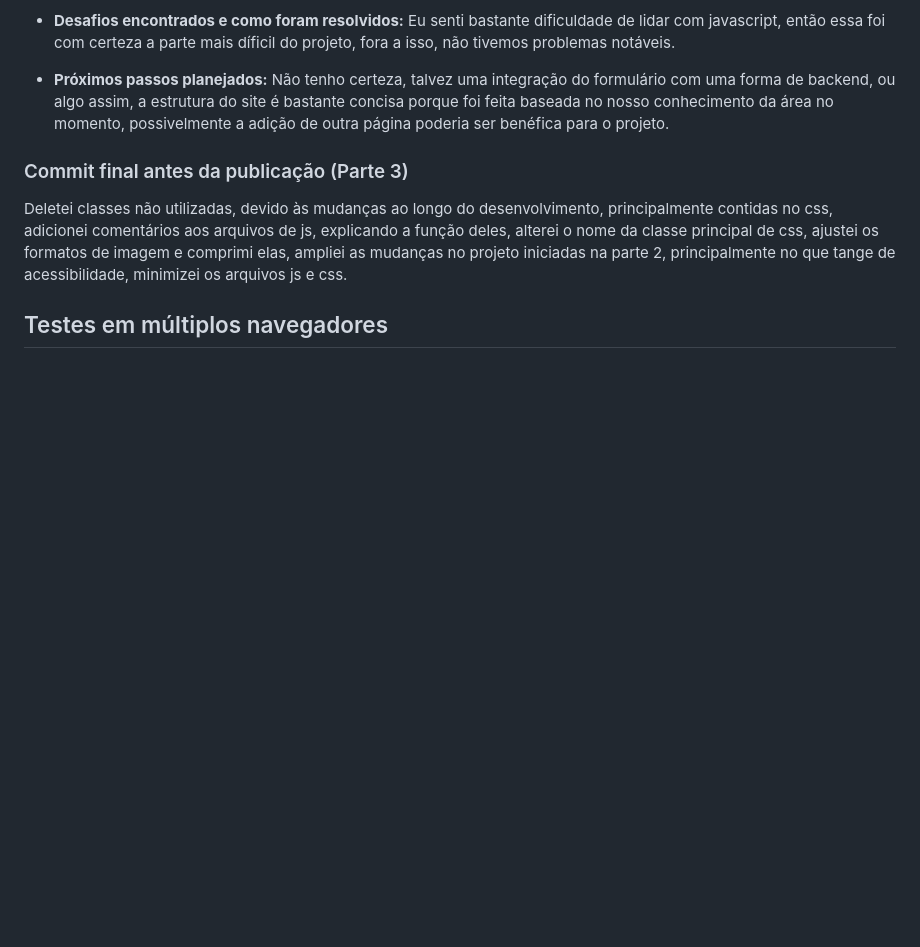
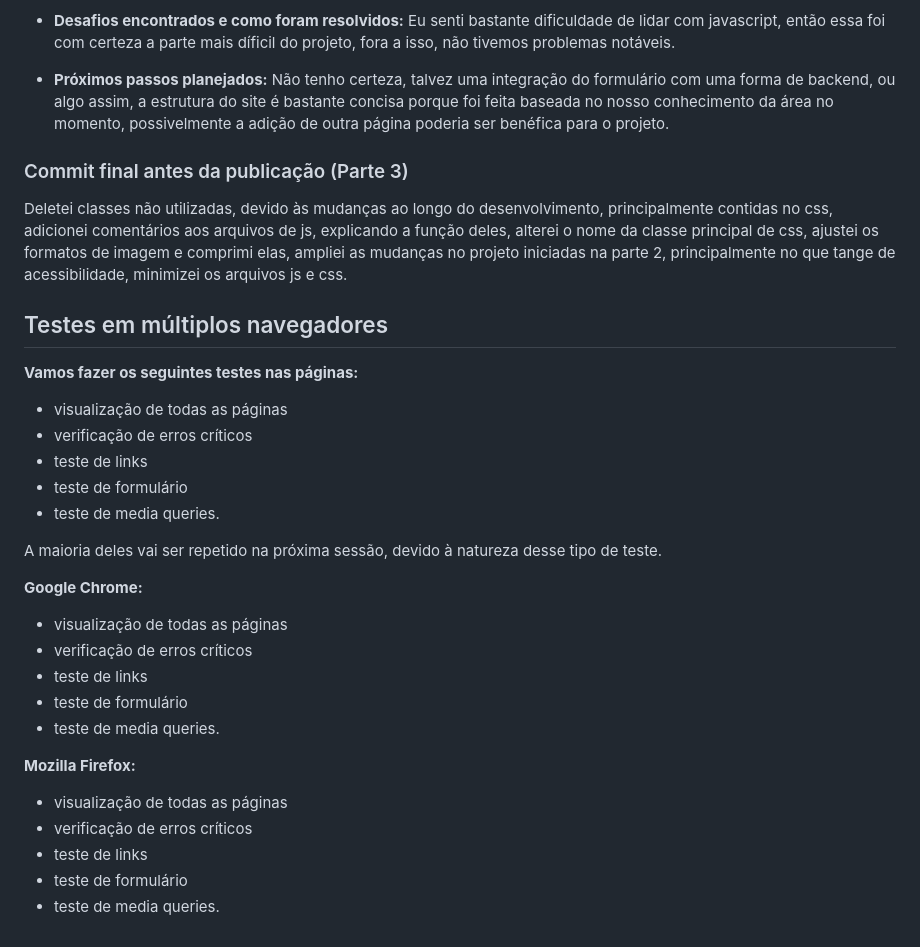
Before and after one commit to HtmlGlazer/Integrador, a Markdown page: README.md, the part around the change printed below. Drawn GitHub-style; blank space fills up the shorter version.

Commit message:
inicio testes

```diff
--- a/README.md
+++ b/README.md
@@ -133,3 +134,26 @@ Deletei classes não utilizadas, devido às mudanças ao longo do desenvolviment
 
 
 ## Testes em múltiplos navegadores
+**Vamos fazer os seguintes testes nas páginas:**
+- visualização de todas as páginas
+- verificação de erros críticos
+- teste de links
+- teste de formulário
+- teste de media queries.
+
+A maioria deles vai ser repetido na próxima sessão, devido à natureza desse tipo de teste.
+
+ **Google Chrome:**
+- visualização de todas as páginas
+- verificação de erros críticos
+- teste de links
+- teste de formulário
+- teste de media queries.
+
+
+ **Mozilla Firefox:**
+- visualização de todas as páginas
+- verificação de erros críticos
+- teste de links
+- teste de formulário
+- teste de media queries.
```
Also changed, not shown: other parts of README.md (+3 -2 lines), docs/testes_navegadores/google_chrome/pag_cardapio_g.jpg (added), docs/testes_navegadores/google_chrome/pag_inicial_g.jpg (added).
